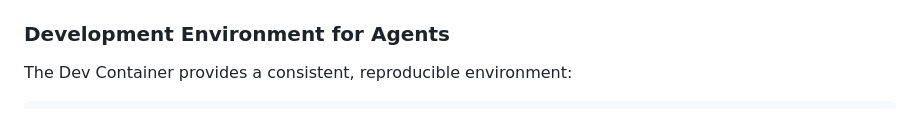
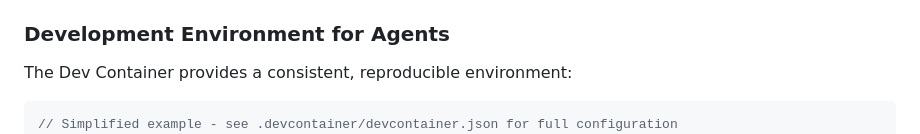
Before and after one commit to obstreperous-ai/dart-flutter-password-saver, a Markdown page: README.md, the part around the change. Drawn GitHub-style.

Commit message:
Add clarifying comment to devcontainer.json example
Co-authored-by: obstreperous-ai <241844506+obstreperous-ai@users.noreply.github.com>

````diff
--- a/README.md
+++ b/README.md
@@ -549,6 +549,7 @@ Agentic workflows can integrate with this project at multiple levels:
 The Dev Container provides a consistent, reproducible environment:
 
 ```json
+// Simplified example - see .devcontainer/devcontainer.json for full configuration
 {
   "name": "Flutter Password Saver",
   "image": "mcr.microsoft.com/devcontainers/base:ubuntu",
````
